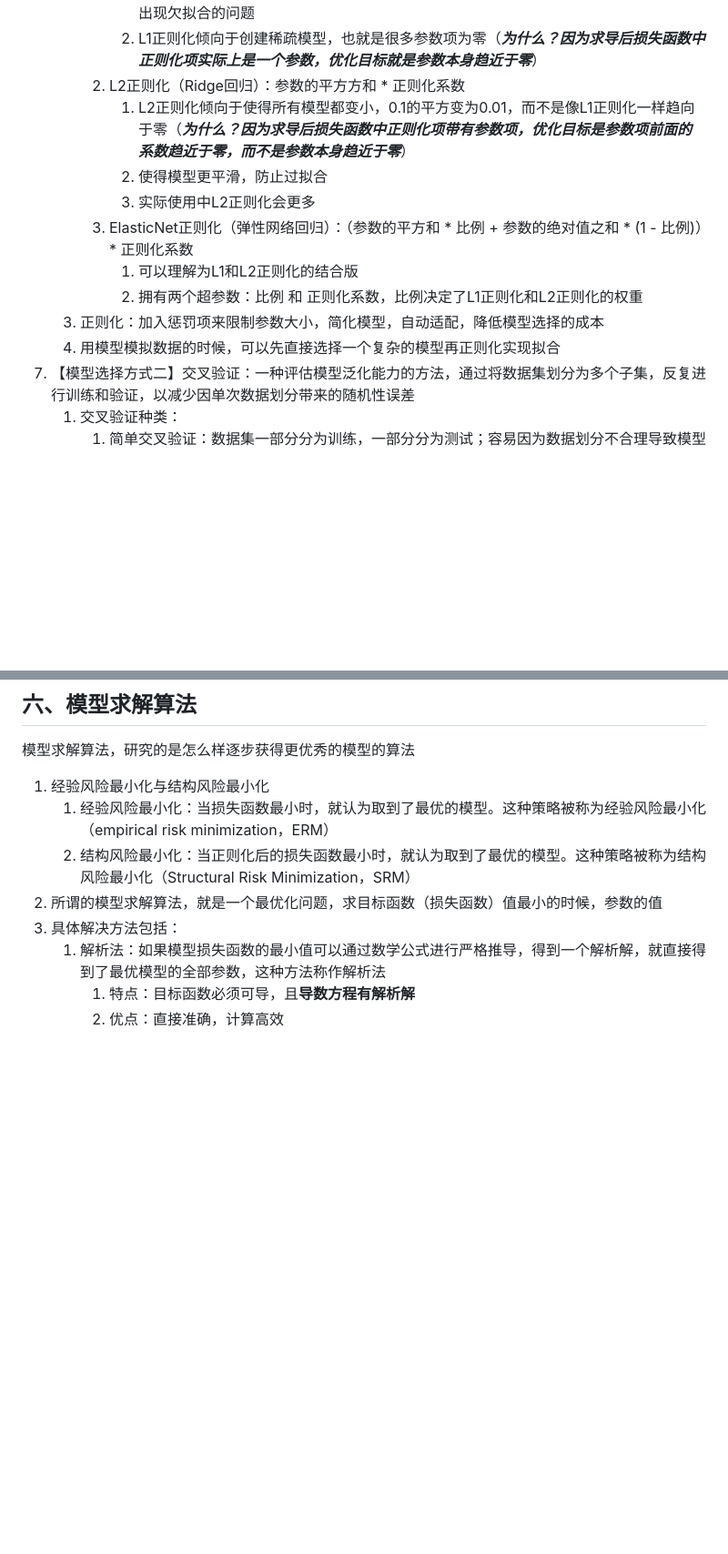
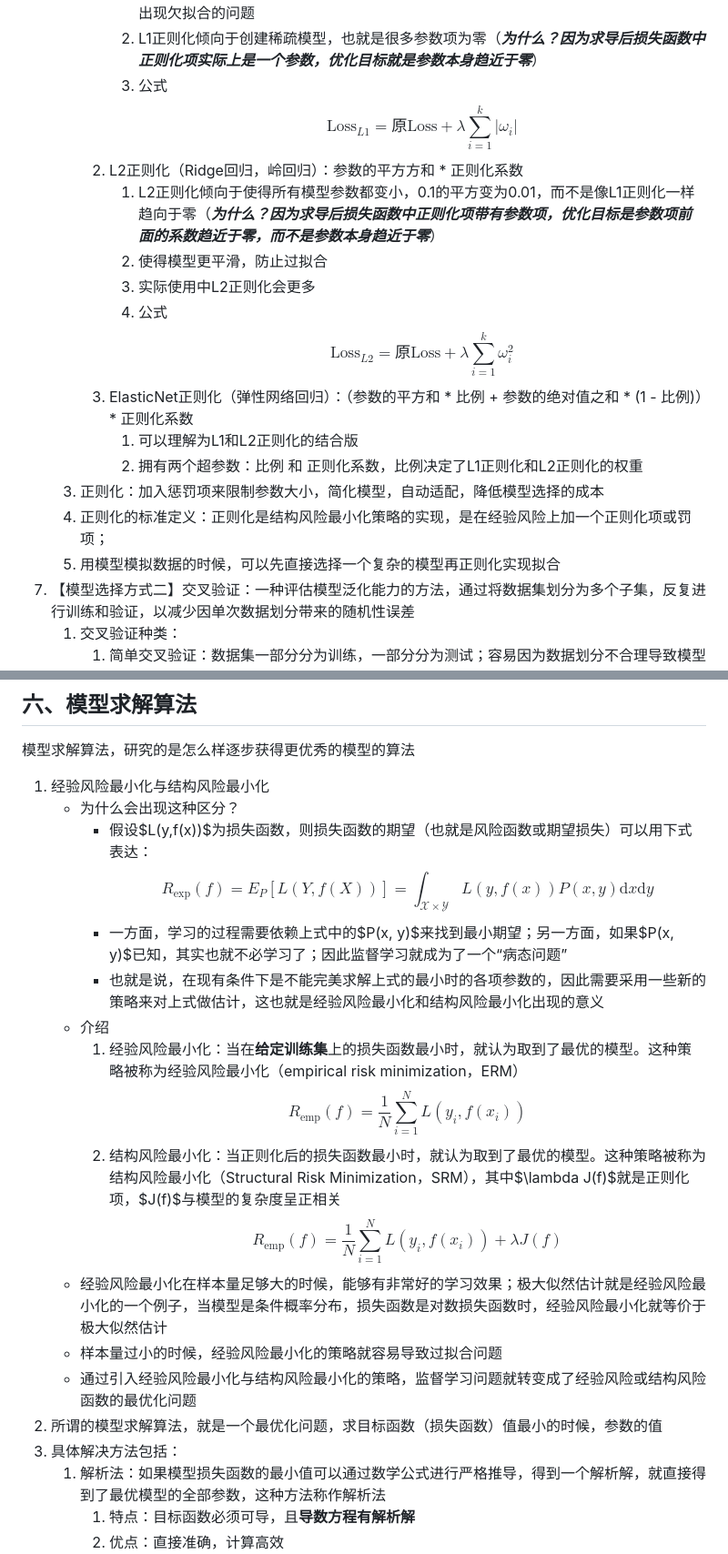
Before and after one commit to Antares-0/Technical_Document, a Markdown page: ML&DL&NLP/ML/1.机器学习概览.MD, 2 parts joined by grey strips. Shown at 91% size. Drawn GitHub-style; blank space fills up the shorter version.

Commit message:
feat(ML):机器学习Fix

```diff
--- a/ML&DL&NLP/ML/1.机器学习概览.MD
+++ b/ML&DL&NLP/ML/1.机器学习概览.MD
@@ -176,15 +194,24 @@
       1. L1正则化（Lasso回归）：参数的绝对值和 * 正则化系数
          1. 正则化系数是**超参数**，越大代表对模型的简单化要求越高，模型越简单，但是也越容易出现欠拟合的问题
          2. L1正则化倾向于创建稀疏模型，也就是很多参数项为零（<font color='red'>**_为什么？因为求导后损失函数中正则化项实际上是一个参数，优化目标就是参数本身趋近于零_**</font>）
-      2. L2正则化（Ridge回归）：参数的平方方和 * 正则化系数
-         1. L2正则化倾向于使得所有模型都变小，0.1的平方变为0.01，而不是像L1正则化一样趋向于零（<font color='red'>_**为什么？因为求导后损失函数中正则化项带有参数项，优化目标是参数项前面的系数趋近于零，而不是参数本身趋近于零**_</font>）
+         3. 公式
+            $$
+            \text{Loss}_{L1} = \text{原Loss} + \lambda \sum_{i=1}^k |\omega_i|
+            $$
+      2. L2正则化（Ridge回归，岭回归）：参数的平方方和 * 正则化系数
+         1. L2正则化倾向于使得所有模型参数都变小，0.1的平方变为0.01，而不是像L1正则化一样趋向于零（<font color='red'>_**为什么？因为求导后损失函数中正则化项带有参数项，优化目标是参数项前面的系数趋近于零，而不是参数本身趋近于零**_</font>）
          2. 使得模型更平滑，防止过拟合
          3. 实际使用中L2正则化会更多
+         4. 公式
+            $$
+            \text{Loss}_{L2} = \text{原Loss} + \lambda \sum_{i=1}^k \omega_i^2
+            $$
       3. ElasticNet正则化（弹性网络回归）：（参数的平方和 * 比例 + 参数的绝对值之和 * (1 - 比例)）* 正则化系数
          1. 可以理解为L1和L2正则化的结合版
          2. 拥有两个超参数：比例 和 正则化系数，比例决定了L1正则化和L2正则化的权重
    3. 正则化：加入惩罚项来限制参数大小，简化模型，自动适配，降低模型选择的成本
-   4. 用模型模拟数据的时候，可以先直接选择一个复杂的模型再正则化实现拟合
+   4. 正则化的标准定义：正则化是结构风险最小化策略的实现，是在经验风险上加一个正则化项或罚项；
+   5. 用模型模拟数据的时候，可以先直接选择一个复杂的模型再正则化实现拟合
 7. 【模型选择方式二】交叉验证：一种评估模型泛化能力的方法，通过将数据集划分为多个子集，反复进行训练和验证，以减少因单次数据划分带来的随机性误差
    1. 交叉验证种类：
       1. 简单交叉验证：数据集一部分分为训练，一部分分为测试；容易因为数据划分不合理导致模型性能不好
@@ -195,8 +222,19 @@
 ## <font color='green'>六、模型求解算法</font>
 模型求解算法，研究的是怎么样逐步获得更优秀的模型的算法
 1. 经验风险最小化与结构风险最小化
-   1. 经验风险最小化：当损失函数最小时，就认为取到了最优的模型。这种策略被称为经验风险最小化（empirical risk minimization，ERM）
-   2. 结构风险最小化：当正则化后的损失函数最小时，就认为取到了最优的模型。这种策略被称为结构风险最小化（Structural Risk Minimization，SRM）
+   - 为什么会出现这种区分？
+     - 假设$L(y,f(x))$为损失函数，则损失函数的期望（也就是风险函数或期望损失）可以用下式表达：
+       $$R_{\exp}(f) = E_{P}[L(Y, f(X))] = \int_{\mathcal{X}\times\mathcal{Y}} L(y, f(x))P(x, y)\mathrm{d}x\mathrm{d}y$$
+     - 一方面，学习的过程需要依赖上式中的$P(x, y)$来找到最小期望；另一方面，如果$P(x, y)$已知，其实也就不必学习了；因此监督学习就成为了一个“病态问题”
+     - 也就是说，在现有条件下是不能完美求解上式的最小时的各项参数的，因此需要采用一些新的策略来对上式做估计，这也就是经验风险最小化和结构风险最小化出现的意义
+   - 介绍
+      1. 经验风险最小化：当在**给定训练集**上的损失函数最小时，就认为取到了最优的模型。这种策略被称为经验风险最小化（empirical risk minimization，ERM）
+         $$R_{\text{emp}}(f) = \frac{1}{N}\sum_{i=1}^{N} L(y_i, f(x_i))$$
+      2. 结构风险最小化：当正则化后的损失函数最小时，就认为取到了最优的模型。这种策略被称为结构风险最小化（Structural Risk Minimization，SRM），其中$\lambda J(f)$就是正则化项，$J(f)$与模型的复杂度呈正相关
+         $$R_{\text{emp}}(f) = \frac{1}{N}\sum_{i=1}^{N} L(y_i, f(x_i)) + \lambda J(f)$$
+   - 经验风险最小化在样本量足够大的时候，能够有非常好的学习效果；极大似然估计就是经验风险最小化的一个例子，当模型是条件概率分布，损失函数是对数损失函数时，经验风险最小化就等价于极大似然估计
+   - 样本量过小的时候，经验风险最小化的策略就容易导致过拟合问题
+   - 通过引入经验风险最小化与结构风险最小化的策略，监督学习问题就转变成了经验风险或结构风险函数的最优化问题
 2. 所谓的模型求解算法，就是一个最优化问题，求目标函数（损失函数）值最小的时候，参数的值
 3. 具体解决方法包括：
    1. 解析法：如果模型损失函数的最小值可以通过数学公式进行严格推导，得到一个解析解，就直接得到了最优模型的全部参数，这种方法称作解析法
```
Also changed, not shown: other parts of ML&DL&NLP/ML/1.机器学习概览.MD (+18 -0 lines), ML&DL&NLP/ML/4.逻辑回归算法.MD (+2 -3 lines).
